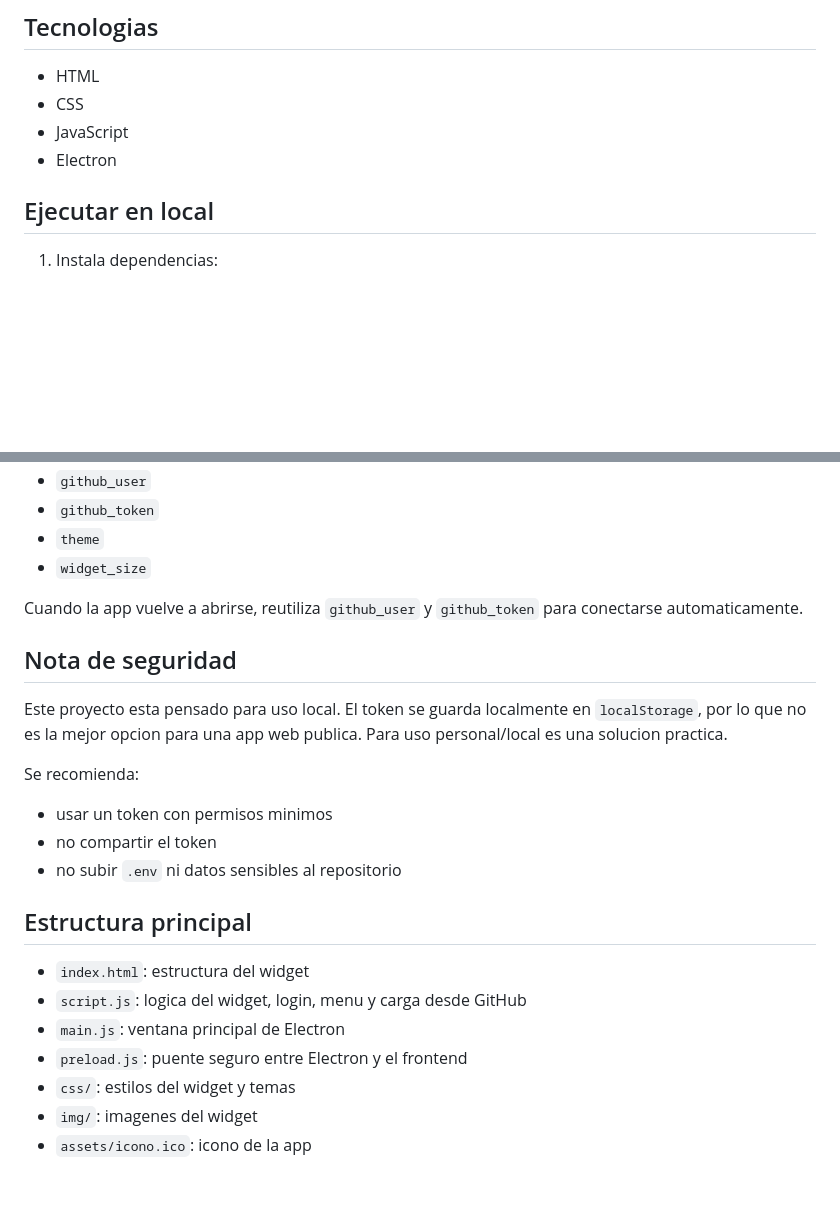
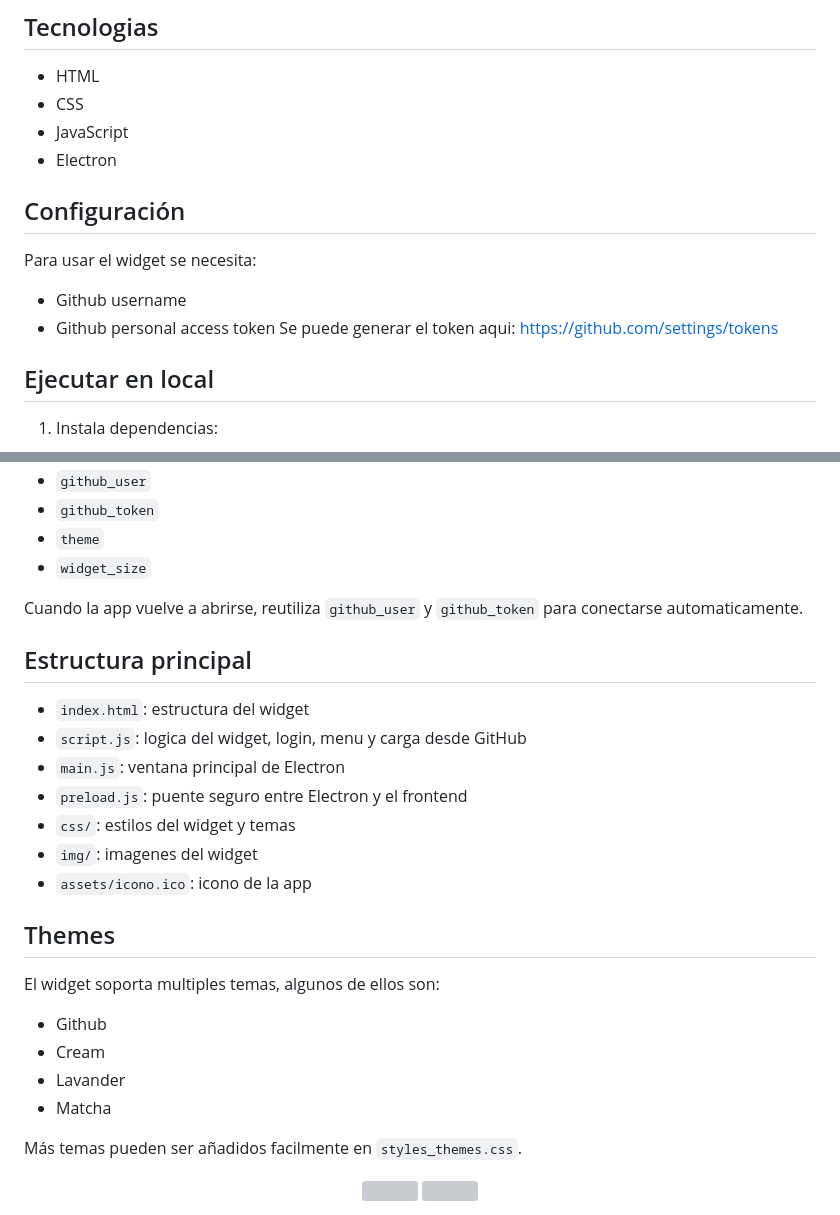
Before and after one commit to codebysofiav/github-contributions-widget, a Markdown page: README.md, 2 parts joined by grey strips. Rendered like a GitHub page; blank space fills up the shorter version; grey boxes are pictures that could not be loaded.

Commit message:
Cambio en el README

```diff
--- a/README.md
+++ b/README.md
@@ -24,6 +24,12 @@ Widget local de escritorio hecho con Electron para visualizar contribuciones de
 - CSS
 - JavaScript
 - Electron
+
+## Configuración
+Para usar el widget se necesita:
+- Github username
+- Github personal access token
+Se puede generar el token aqui: https://github.com/settings/tokens
 
 ## Ejecutar en local
 
@@ -72,16 +78,6 @@ La app guarda estos datos en `localStorage` del entorno local de Electron:
 
 Cuando la app vuelve a abrirse, reutiliza `github_user` y `github_token` para conectarse automaticamente.
 
-## Nota de seguridad
-
-Este proyecto esta pensado para uso local. El token se guarda localmente en `localStorage`, por lo que no es la mejor opcion para una app web publica. Para uso personal/local es una solucion practica.
-
-Se recomienda:
-
-- usar un token con permisos minimos
-- no compartir el token
-- no subir `.env` ni datos sensibles al repositorio
-
 ## Estructura principal
 
 - `index.html`: estructura del widget
@@ -91,3 +87,18 @@ Se recomienda:
 - `css/`: estilos del widget y temas
 - `img/`: imagenes del widget
 - `assets/icono.ico`: icono de la app
+
+## Themes
+El widget soporta multiples temas, algunos de ellos son:
+ - Github
+ - Cream
+ - Lavander
+ - Matcha
+
+ Más temas pueden ser añadidos facilmente en `styles_themes.css`.
+
+ <p align="center">
+  <img src="img/theme1.png.png" width="45%">
+  <img src="img/theme2.png.png" width="45%">
+</p>
+
```
Also changed, not shown: other parts of README.md (+4 -0 lines), img/theme1.png (added), img/theme2.png (added), img/theme3.png (added), img/theme4.png (added).
